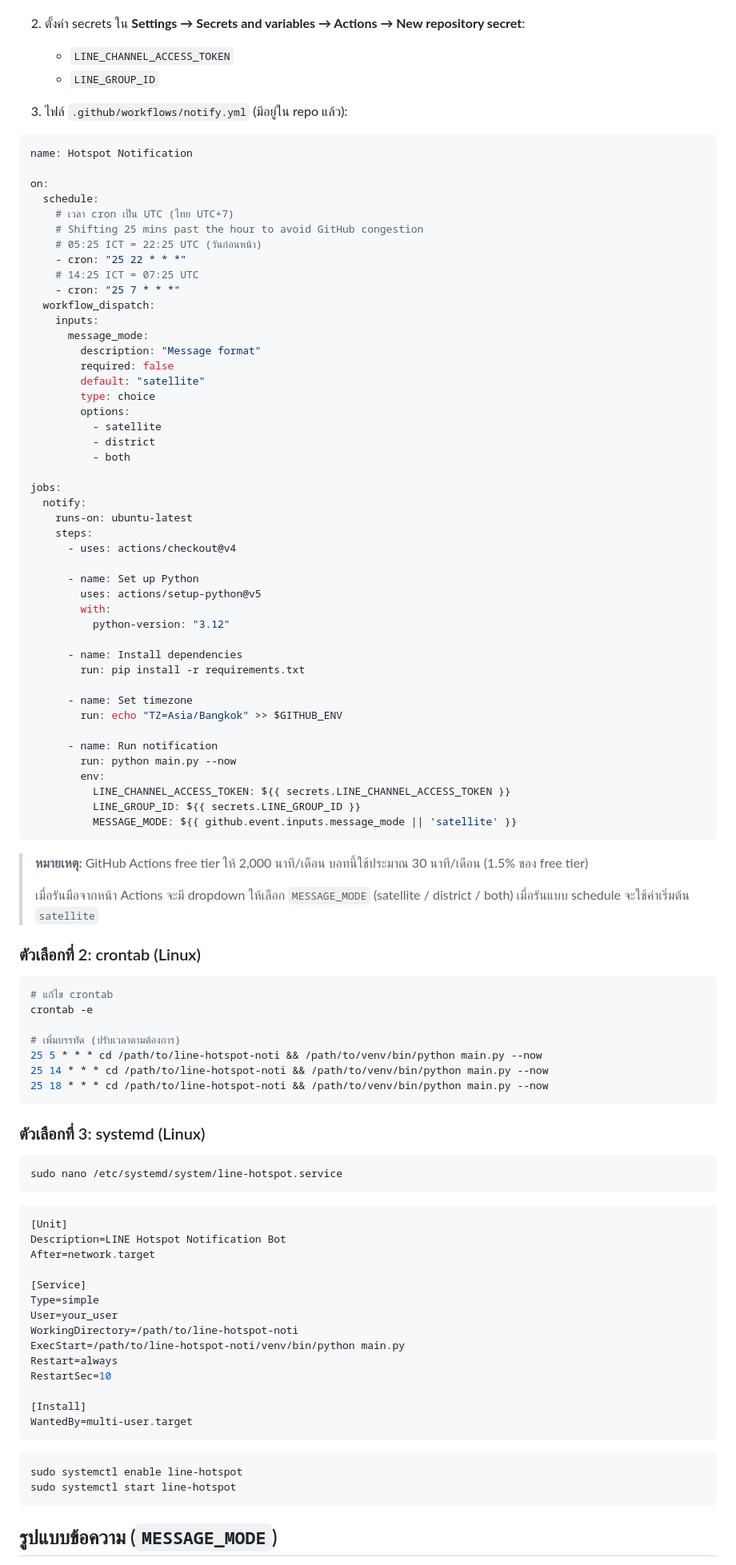
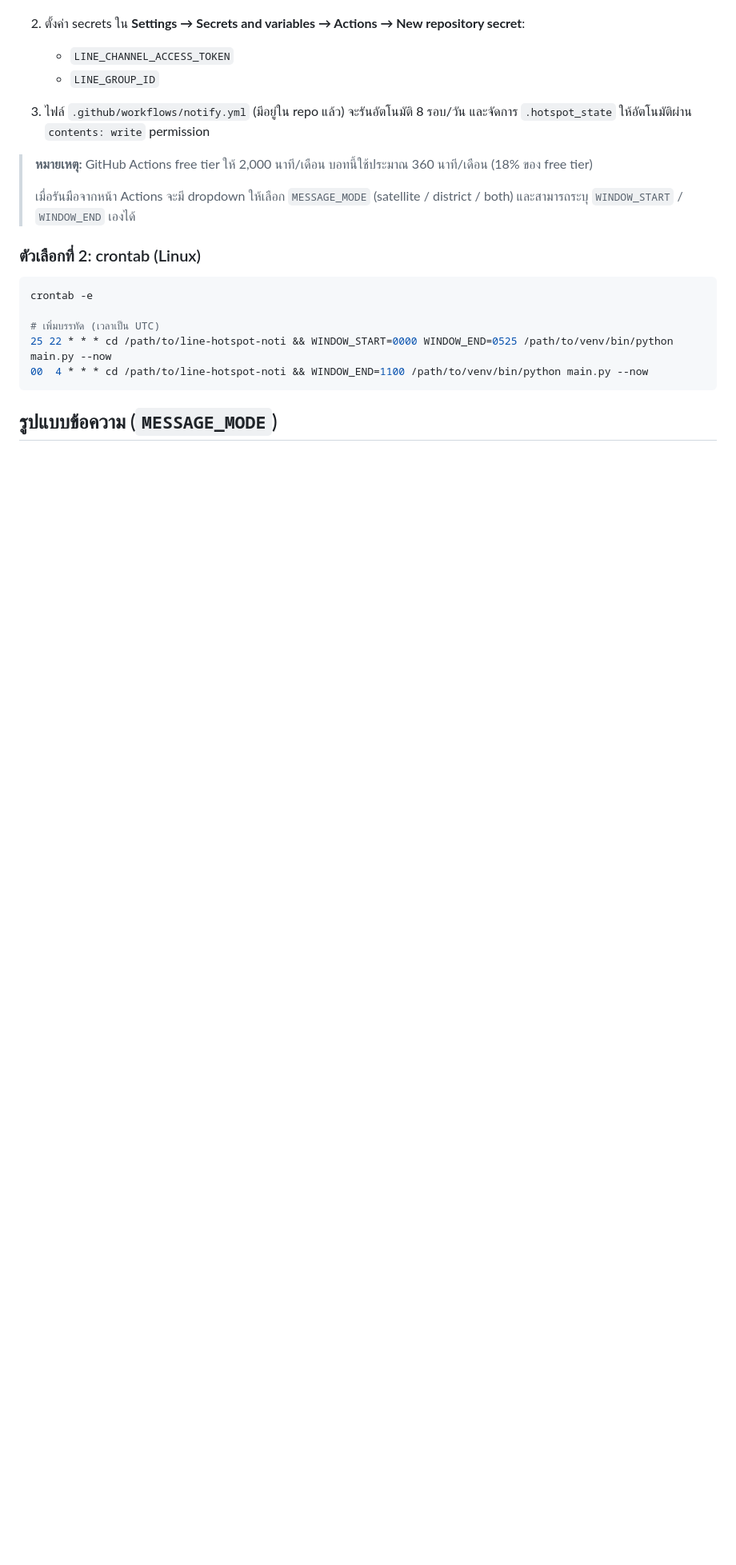
Before and after one commit to comboonsong/hotspot-line-noti, a Markdown page: README.md, the part around one of its changes. Shown at 80% size. Rendered like a GitHub page; blank space fills up the shorter version.

Commit message:
docs: update README for v2.0.0 — GISTDA directory API with dynamic window

````diff
--- a/README.md
+++ b/README.md
@@ -153,100 +173,23 @@ python test_bot.py --date 2026-03-01 --time 11:00
    - `LINE_CHANNEL_ACCESS_TOKEN`
    - `LINE_GROUP_ID`
 
-3. ไฟล์ `.github/workflows/notify.yml` (มีอยู่ใน repo แล้ว):
-
-```yaml
-name: Hotspot Notification
-
-on:
-  schedule:
-    # เวลา cron เป็น UTC (ไทย UTC+7)
-    # Shifting 25 mins past the hour to avoid GitHub congestion
-    # 05:25 ICT = 22:25 UTC (วันก่อนหน้า)
-    - cron: "25 22 * * *"
-    # 14:25 ICT = 07:25 UTC
-    - cron: "25 7 * * *"
-  workflow_dispatch:
-    inputs:
-      message_mode:
-        description: "Message format"
-        required: false
-        default: "satellite"
-        type: choice
-        options:
-          - satellite
-          - district
-          - both
-
-jobs:
-  notify:
-    runs-on: ubuntu-latest
-    steps:
-      - uses: actions/checkout@v4
-
-      - name: Set up Python
-        uses: actions/setup-python@v5
-        with:
-          python-version: "3.12"
-
-      - name: Install dependencies
-        run: pip install -r requirements.txt
-
-      - name: Set timezone
-        run: echo "TZ=Asia/Bangkok" >> $GITHUB_ENV
-
-      - name: Run notification
-        run: python main.py --now
-        env:
-          LINE_CHANNEL_ACCESS_TOKEN: ${{ secrets.LINE_CHANNEL_ACCESS_TOKEN }}
-          LINE_GROUP_ID: ${{ secrets.LINE_GROUP_ID }}
-          MESSAGE_MODE: ${{ github.event.inputs.message_mode || 'satellite' }}
-```
+3. ไฟล์ `.github/workflows/notify.yml` (มีอยู่ใน repo แล้ว) จะรันอัตโนมัติ 8 รอบ/วัน
+   และจัดการ `.hotspot_state` ให้อัตโนมัติผ่าน `contents: write` permission
 
 > **หมายเหตุ:** GitHub Actions free tier ให้ 2,000 นาที/เดือน
-> บอทนี้ใช้ประมาณ 30 นาที/เดือน (1.5% ของ free tier)
+> บอทนี้ใช้ประมาณ 360 นาที/เดือน (18% ของ free tier)
 >
 > เมื่อรันมือจากหน้า Actions จะมี dropdown ให้เลือก `MESSAGE_MODE` (satellite / district / both)
-> เมื่อรันแบบ schedule จะใช้ค่าเริ่มต้น `satellite`
+> และสามารถระบุ `WINDOW_START` / `WINDOW_END` เองได้
 
 ### ตัวเลือกที่ 2: crontab (Linux)
 
 ```bash
-# แก้ไข crontab
 crontab -e
 
-# เพิ่มบรรทัด (ปรับเวลาตามต้องการ)
-25 5 * * * cd /path/to/line-hotspot-noti && /path/to/venv/bin/python main.py --now
-25 14 * * * cd /path/to/line-hotspot-noti && /path/to/venv/bin/python main.py --now
-25 18 * * * cd /path/to/line-hotspot-noti && /path/to/venv/bin/python main.py --now
-```
-
-### ตัวเลือกที่ 3: systemd (Linux)
-
-```bash
-sudo nano /etc/systemd/system/line-hotspot.service
-```
-
-```ini
-[Unit]
-Description=LINE Hotspot Notification Bot
-After=network.target
-
-[Service]
-Type=simple
-User=your_user
-WorkingDirectory=/path/to/line-hotspot-noti
-ExecStart=/path/to/line-hotspot-noti/venv/bin/python main.py
-Restart=always
-RestartSec=10
-
-[Install]
-WantedBy=multi-user.target
-```
-
-```bash
-sudo systemctl enable line-hotspot
-sudo systemctl start line-hotspot
+# เพิ่มบรรทัด (เวลาเป็น UTC)
+25 22 * * * cd /path/to/line-hotspot-noti && WINDOW_START=0000 WINDOW_END=0525 /path/to/venv/bin/python main.py --now
+00  4 * * * cd /path/to/line-hotspot-noti && WINDOW_END=1100 /path/to/venv/bin/python main.py --now
 ```
 
 ## รูปแบบข้อความ (`MESSAGE_MODE`)
````
Also changed, not shown: other parts of README.md (+61 -62 lines).
